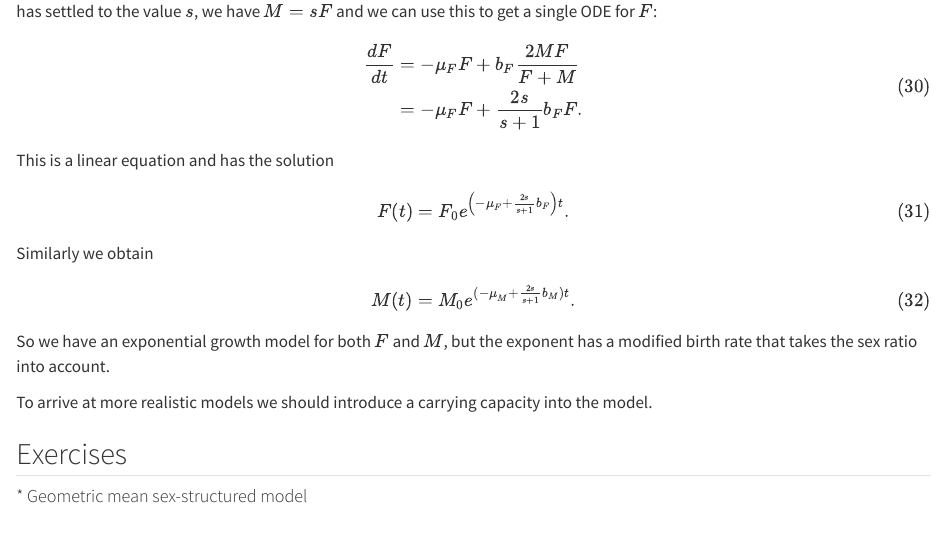
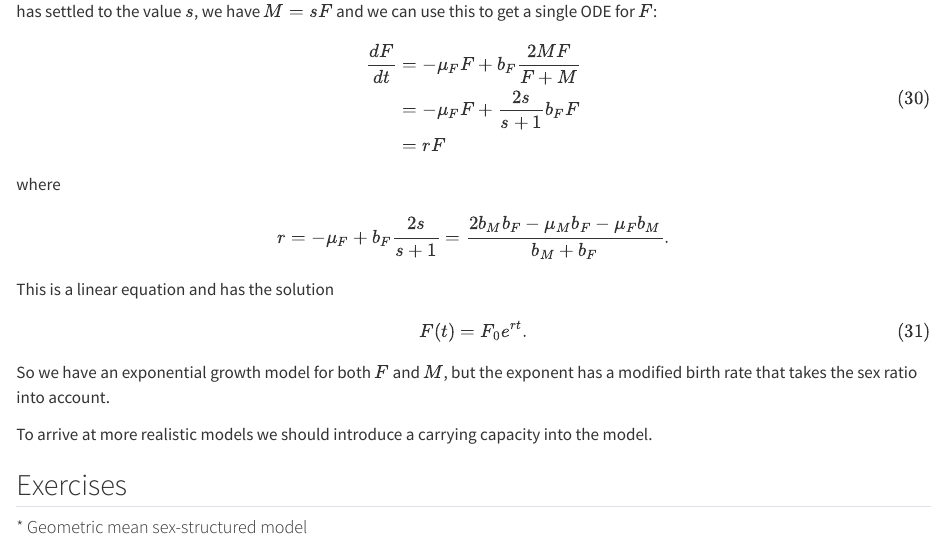
Before and after one commit to gustavdelius/MathematicalEcologyAndEpidemiology2025, a Quarto document (sex_structured.qmd): the page in a window 1100 px wide, from 4970 px down. Rendered offline with R 4.5, knitr and Pandoc in place of Quarto, with nearby package versions.

Commit message:
Correction in solution of harmonic mean sex-structured model

```diff
--- a/sex_structured.qmd
+++ b/sex_structured.qmd
@@ -223,17 +223,19 @@ Even though the sex ratio approaches a fixed point as $t\to\infty$, the populati
 $$
 \begin{split}
 \frac{dF}{dt}&=-\mu_F F+b_F\frac{2MF}{F+M}\\
-&=-\mu_F F+\frac{2s}{s+1}b_FF.
+&=-\mu_F F+\frac{2s}{s+1}b_FF\\
+&=rF
 \end{split}
 $$ {#eq-ss31}
+where
+$$
+r=-\mu_F+b_F\frac{2s}{s+1}=\frac{2b_Mb_F-\mu_Mb_F-\mu_Fb_M}{b_M+b_F}.
+$$
 This is a linear equation and has the solution
 $$
-F(t)=F_0e^{\left(-\mu_F+\frac{2s}{s+1}b_F\right)t}.
+F(t)=F_0e^{rt}.
 $$ {#eq-ss32}
-Similarly we obtain
-$$
-M(t)=M_0e^{(-\mu_M+\frac{2s}{s+1}b_M)t}.
-$$ {#eq-ss33}
+
 So we have an exponential growth model for both $F$ and $M$, but the exponent has a modified birth rate that takes the sex ratio into account.
 
 To arrive at more realistic models we should introduce a carrying capacity into the model.
```
Also changed, not shown: docs/search.json, 1 other file.
